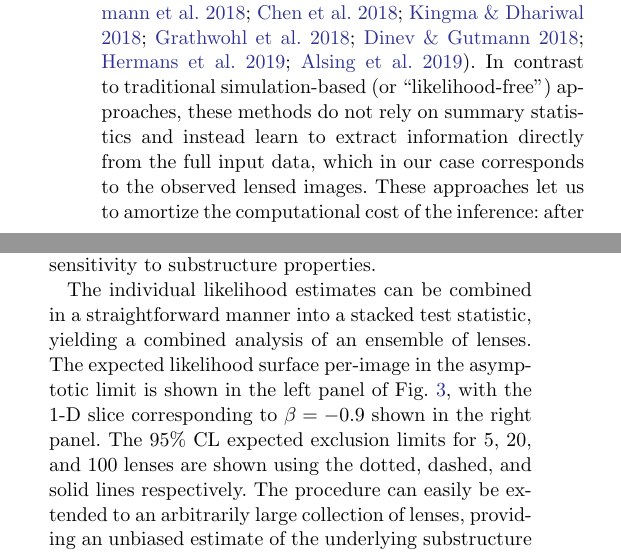
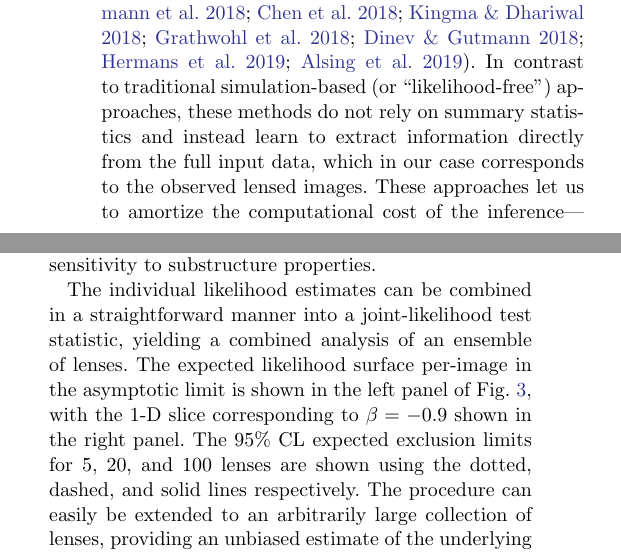
Before and after one commit to smsharma/mining-for-substructure-lens, a LaTeX paper (draft/lensing-lfi.tex): two parts of the columns of pages 3 and 11 of 21, joined at a grey line, cut so that both start at the same text. Compiled offline with pdfLaTeX.

Commit message:
Minor text changes, changed "stacked" to "joint-likelihood"

```diff
--- a/draft/lensing-lfi.tex
+++ b/draft/lensing-lfi.tex
@@ -72,5 +72,5 @@ Particularly promising are trans-dimensional techniques like probabilistic catal
 
 Near-future observatories like DES~\citep{1601.00329}, LSST~\citep{0912.0201,2019arXiv190201055D,1902.05141}, and \Euclid~\citep{1001.0061} are expected to find hundreds to thousands of galaxy-galaxy strong lenses~\citep{2015ApJ...811...20C,1001.2037,1003.5567}, making substructure inference in these systems (and high-resolution followups on a subset) one of the key avenues for investigating dark matter substructure and stress-testing the Cold Dark Matter paradigm in the near future. This calls for methods that can efficiently analyze large samples of lensed images to infer the underlying substructure properties with minimal loss of information stemming from dimensional reduction.
 
-In recent years, a large number of methods have been developed that train neural networks to estimate the likelihood function, likelihood ratio function, or posterior~\citep{2012arXiv1212.1479F, 2014arXiv1410.8516D, 2015arXiv150203509G, 2015arXiv150505770J, Cranmer:2015bka,  2016arXiv160206701P, 2016arXiv160502226U, 2016arXiv160508803D, 2016arXiv160605328V, 2016arXiv160903499V, 2016arXiv160106759V, 2016arXiv161110242D, NIPS2016_6084, 2017arXiv170208896T, 2017arXiv170507057P, 2017arXiv170707113L, 2017arXiv171101861L, gutmann2017likelihood, 2018arXiv180400779H, 2018arXiv180507226P, 2018arXiv180509294L, DBLP:journals/corr/abs-1806-07366, 2018arXiv180703039K, 2018arXiv181001367G, 2018arXiv181009899D, Hermans:2019ioj, Alsing:2019xrx}.  In contrast to traditional simulation-based (or ``likelihood-free'') approaches, these methods do not rely on summary statistics and instead learn to extract information directly from the full input data, which in our case corresponds to the observed lensed images. These approaches let us to amortize the computational cost of the inference: after an upfront simulation and training phase, inference for any observed lens image is efficient, enabling a stacked analysis of a large number of observations.
+In recent years, a large number of methods have been developed that train neural networks to estimate the likelihood function, likelihood ratio function, or posterior~\citep{2012arXiv1212.1479F, 2014arXiv1410.8516D, 2015arXiv150203509G, 2015arXiv150505770J, Cranmer:2015bka,  2016arXiv160206701P, 2016arXiv160502226U, 2016arXiv160508803D, 2016arXiv160605328V, 2016arXiv160903499V, 2016arXiv160106759V, 2016arXiv161110242D, NIPS2016_6084, 2017arXiv170208896T, 2017arXiv170507057P, 2017arXiv170707113L, 2017arXiv171101861L, gutmann2017likelihood, 2018arXiv180400779H, 2018arXiv180507226P, 2018arXiv180509294L, DBLP:journals/corr/abs-1806-07366, 2018arXiv180703039K, 2018arXiv181001367G, 2018arXiv181009899D, Hermans:2019ioj, Alsing:2019xrx}.  In contrast to traditional simulation-based (or ``likelihood-free'') approaches, these methods do not rely on summary statistics and instead learn to extract information directly from the full input data, which in our case corresponds to the observed lensed images. These approaches let us to amortize the computational cost of the inference---after an upfront simulation and training phase, inference for any observed lens image is efficient, enabling a joint-likelihood analysis of a large number of observations.
 
@@ -410,7 +410,7 @@ After training the neural network using the simulations described in Sec.~\ref{s
 
 Several interesting features can already be seen in these results. The 95\% CL contours contain the true parameter point, with the overall likelihood surface being strongly correlated with the corresponding image. A smaller projected surface area of the lensed arc, resulting from a smaller host halo or a larger offset between the host and source centers, generally results in a flatter likelihood surface. This is expected, since a smaller host galaxy will contain relatively less substructure, and a smaller host or larger relative offset will result in a smaller effective arc area over which the substructure can imprint itself. The first column of Fig.~\ref{fig:individual_predictions} shows an example of such a system. In contrast, the last columns show a system with a relatively massive host and a small offset, producing a symmetric image with a larger effective arc surface area over which the effects of substructure can be discerned. This results in a ``peakier'' inferred likelihood surface, corresponding to a higher sensitivity to $\fsub$ and $\beta$. The second and third columns of Fig.~\ref{fig:individual_predictions} correspond to systems with a small, centered and a large, offset halo respectively, and show intermediate sensitivity to substructure properties.
 
-The individual likelihood estimates can be combined in a straightforward manner into a stacked test statistic, yielding a combined analysis of an ensemble of lenses. The expected likelihood surface per-image in the asymptotic limit is shown in the left panel of Fig.~\ref{fig:expected_likelihood}, with the 1-D slice corresponding to $\beta = -0.9$ shown in the right panel. The 95\% CL expected exclusion limits for 5, 20, and 100 lenses are shown using the dotted, dashed, and solid lines respectively. The procedure can easily be extended to an arbitrarily large collection of lenses, providing an unbiased estimate of the underlying substructure properties.
+The individual likelihood estimates can be combined in a straightforward manner into a joint-likelihood test statistic, yielding a combined analysis of an ensemble of lenses. The expected likelihood surface per-image in the asymptotic limit is shown in the left panel of Fig.~\ref{fig:expected_likelihood}, with the 1-D slice corresponding to $\beta = -0.9$ shown in the right panel. The 95\% CL expected exclusion limits for 5, 20, and 100 lenses are shown using the dotted, dashed, and solid lines respectively. The procedure can easily be extended to an arbitrarily large collection of lenses, providing an unbiased estimate of the underlying substructure properties.
 
 % \begin{figure}
 % \centering
```
Also changed, not shown: draft/lensing-lfi.tex (2 more changed lines).
